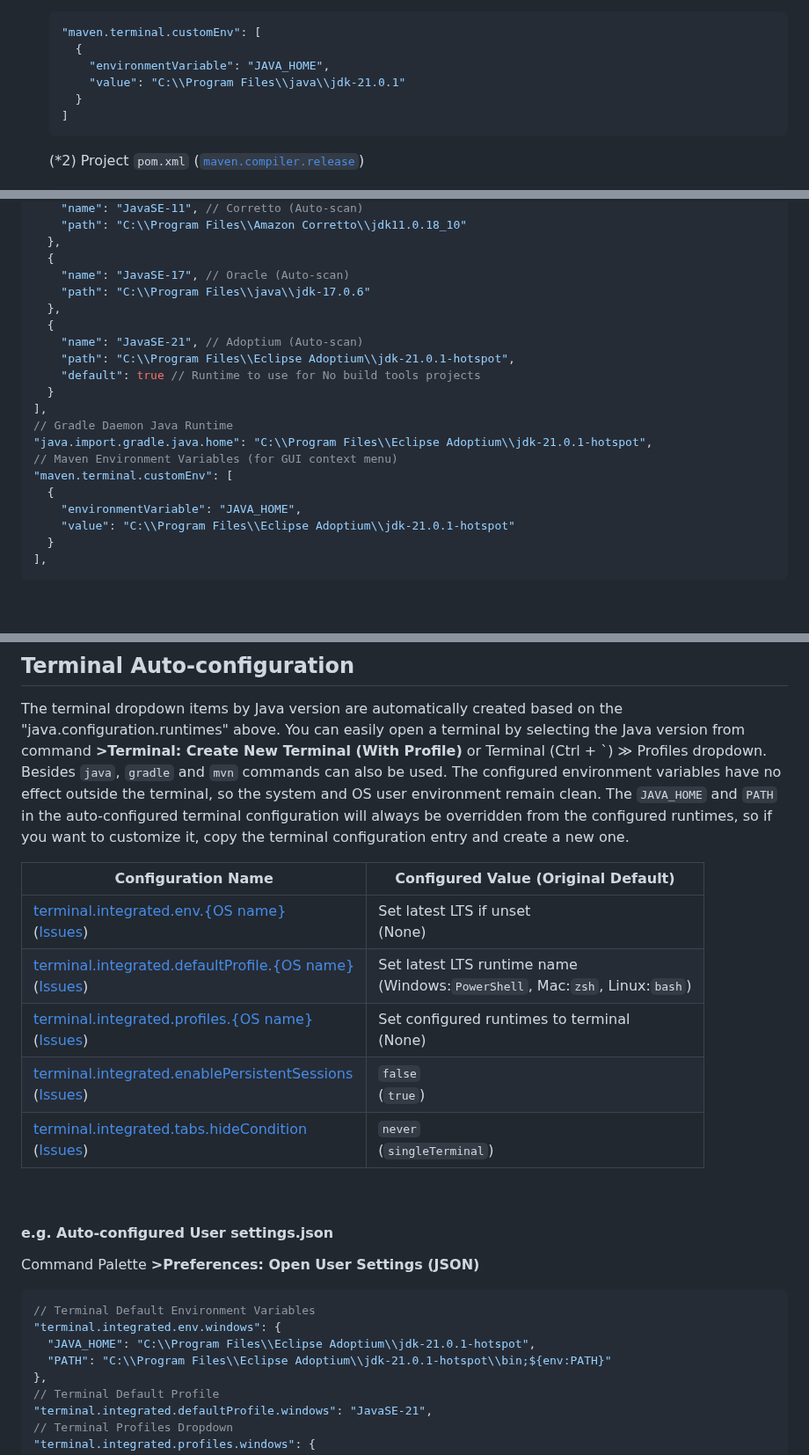
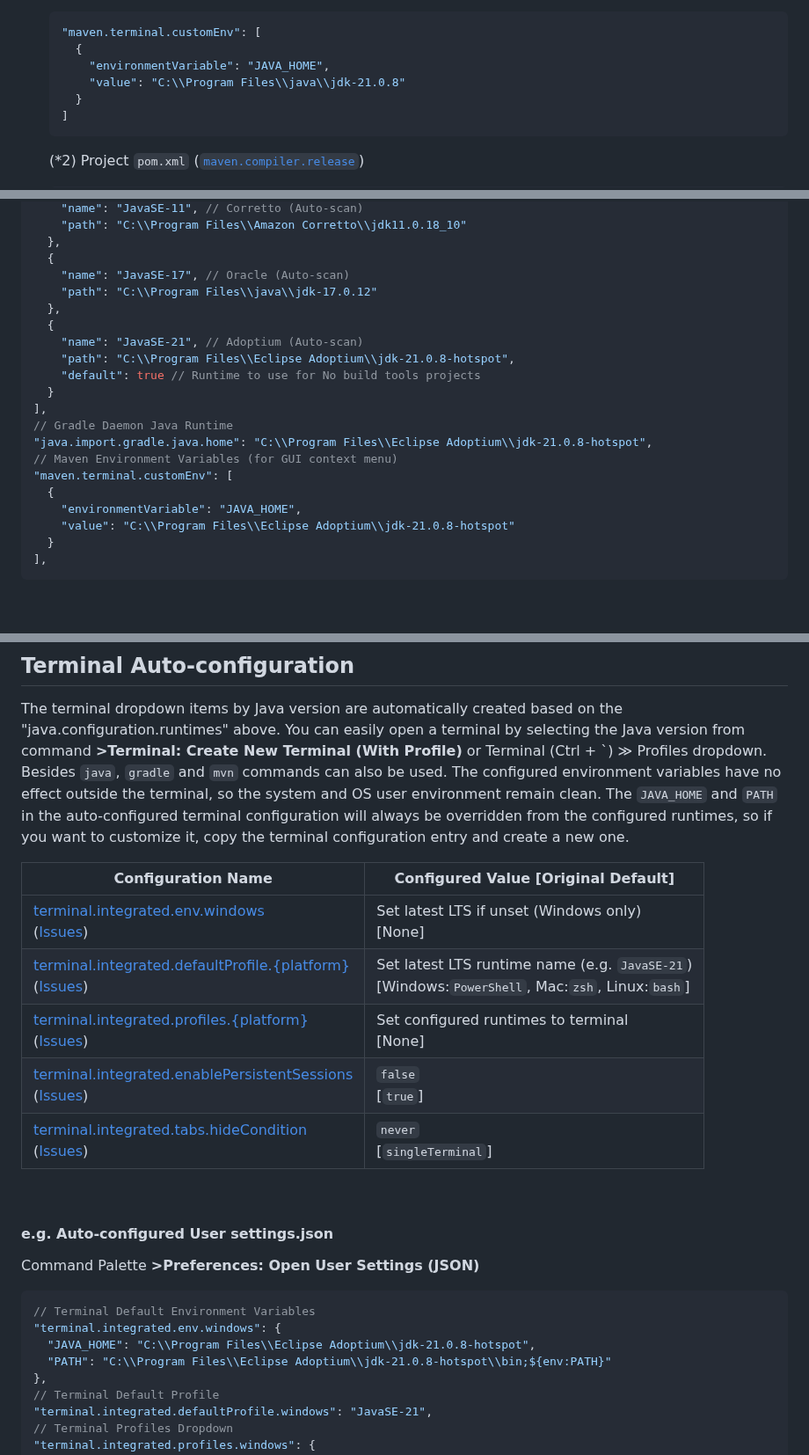
Before and after one commit to cypher256/java-extension-pack, a Markdown page: README.md, 3 parts joined by grey strips. Shown at 88% size. Rendered like a GitHub page.

Commit message:
Update docs for terminal settings

````diff
--- a/README.md
+++ b/README.md
@@ -77,7 +77,7 @@ The **user** (global) [`settings.json`](https://code.visualstudio.com/docs/getst
   "maven.terminal.customEnv": [
     {
       "environmentVariable": "JAVA_HOME",
-      "value": "C:\\Program Files\\java\\jdk-21.0.1"
+      "value": "C:\\Program Files\\java\\jdk-21.0.8"
     }
   ]
   ```
@@ -201,21 +201,21 @@ Command Palette **>Preferences: Open User Settings (JSON)**
   },
   {
     "name": "JavaSE-17", // Oracle (Auto-scan)
-    "path": "C:\\Program Files\\java\\jdk-17.0.6"
+    "path": "C:\\Program Files\\java\\jdk-17.0.12"
   },
   {
     "name": "JavaSE-21", // Adoptium (Auto-scan)
-    "path": "C:\\Program Files\\Eclipse Adoptium\\jdk-21.0.1-hotspot",
+    "path": "C:\\Program Files\\Eclipse Adoptium\\jdk-21.0.8-hotspot",
     "default": true // Runtime to use for No build tools projects
   }
 ],
 // Gradle Daemon Java Runtime
-"java.import.gradle.java.home": "C:\\Program Files\\Eclipse Adoptium\\jdk-21.0.1-hotspot",
+"java.import.gradle.java.home": "C:\\Program Files\\Eclipse Adoptium\\jdk-21.0.8-hotspot",
 // Maven Environment Variables (for GUI context menu)
 "maven.terminal.customEnv": [
   {
     "environmentVariable": "JAVA_HOME",
-    "value": "C:\\Program Files\\Eclipse Adoptium\\jdk-21.0.1-hotspot"
+    "value": "C:\\Program Files\\Eclipse Adoptium\\jdk-21.0.8-hotspot"
   }
 ],
 ```
@@ -226,13 +226,13 @@ Command Palette **>Preferences: Open User Settings (JSON)**
 ## Terminal Auto-configuration
 The terminal dropdown items by Java version are automatically created based on the "java.configuration.runtimes" above. You can easily open a terminal by selecting the Java version from command **>Terminal: Create New Terminal (With Profile)** or Terminal (Ctrl + \`) ≫ Profiles dropdown. Besides `java`, `gradle` and `mvn` commands can also be used. The configured environment variables have no effect outside the terminal, so the system and OS user environment remain clean. The `JAVA_HOME` and `PATH` in the auto-configured terminal configuration will always be overridden from the configured runtimes, so if you want to customize it, copy the terminal configuration entry and create a new one.
 
-|Configuration Name|Configured Value (Original Default)|
+|Configuration Name|Configured Value [Original Default]|
 |---|---|
-|[terminal.integrated.env.{OS name}](https://code.visualstudio.com/docs/terminal/profiles#_configuring-profiles)<br>([Issues](https://github.com/microsoft/vscode/issues?q=is%3Aissue+terminal.integrated.env+JAVA_HOME))|Set latest LTS if unset<br>(None)|
-|[terminal.integrated.defaultProfile.{OS name}](https://code.visualstudio.com/docs/terminal/profiles)<br>([Issues](https://github.com/microsoft/vscode/issues?q=is%3Aissue+terminal.integrated.profiles))|Set latest LTS runtime name<br>(Windows:`PowerShell`, Mac:`zsh`, Linux:`bash`)|
-|[terminal.integrated.profiles.{OS name}](https://code.visualstudio.com/docs/terminal/profiles)<br>([Issues](https://github.com/microsoft/vscode/issues?q=is%3Aissue+terminal.integrated.profiles))|Set configured runtimes to terminal<br>(None)|
-|[terminal.integrated.enablePersistentSessions](https://code.visualstudio.com/docs/terminal/advanced#_persistent-sessions)<br>([Issues](https://github.com/microsoft/vscode/issues?q=is%3Aissue+terminal.integrated.enablePersistentSessions))|`false`<br>(`true`)|
-|[terminal.integrated.tabs.hideCondition](https://code.visualstudio.com/docs/terminal/appearance#_visibility)<br>([Issues](https://github.com/microsoft/vscode/issues?q=is%3Aissue+terminal.integrated.tabs.hideCondition))|`never`<br>(`singleTerminal`)|
+|[terminal.integrated.env.windows](https://code.visualstudio.com/docs/terminal/profiles#_configuring-profiles)<br>([Issues](https://github.com/microsoft/vscode/issues?q=is%3Aissue+terminal.integrated.env+JAVA_HOME))|Set latest LTS if unset (Windows only)<br>[None]|
+|[terminal.integrated.defaultProfile.{platform}](https://code.visualstudio.com/docs/terminal/profiles)<br>([Issues](https://github.com/microsoft/vscode/issues?q=is%3Aissue+terminal.integrated.profiles))|Set latest LTS runtime name (e.g. `JavaSE-21`)<br>[Windows:`PowerShell`, Mac:`zsh`, Linux:`bash`]|
+|[terminal.integrated.profiles.{platform}](https://code.visualstudio.com/docs/terminal/profiles)<br>([Issues](https://github.com/microsoft/vscode/issues?q=is%3Aissue+terminal.integrated.profiles))|Set configured runtimes to terminal<br>[None]|
+|[terminal.integrated.enablePersistentSessions](https://code.visualstudio.com/docs/terminal/advanced#_persistent-sessions)<br>([Issues](https://github.com/microsoft/vscode/issues?q=is%3Aissue+terminal.integrated.enablePersistentSessions))|`false`<br>[`true`]|
+|[terminal.integrated.tabs.hideCondition](https://code.visualstudio.com/docs/terminal/appearance#_visibility)<br>([Issues](https://github.com/microsoft/vscode/issues?q=is%3Aissue+terminal.integrated.tabs.hideCondition))|`never`<br>[`singleTerminal`]|
 
 <br>
 
@@ -241,8 +241,8 @@ Command Palette **>Preferences: Open User Settings (JSON)**
 ```json
 // Terminal Default Environment Variables
 "terminal.integrated.env.windows": {
-  "JAVA_HOME": "C:\\Program Files\\Eclipse Adoptium\\jdk-21.0.1-hotspot",
-  "PATH": "C:\\Program Files\\Eclipse Adoptium\\jdk-21.0.1-hotspot\\bin;${env:PATH}"
+  "JAVA_HOME": "C:\\Program Files\\Eclipse Adoptium\\jdk-21.0.8-hotspot",
+  "PATH": "C:\\Program Files\\Eclipse Adoptium\\jdk-21.0.8-hotspot\\bin;${env:PATH}"
 },
 // Terminal Default Profile
 "terminal.integrated.defaultProfile.windows": "JavaSE-21",
````
Also changed, not shown: other parts of README.md (+5 -5 lines).
